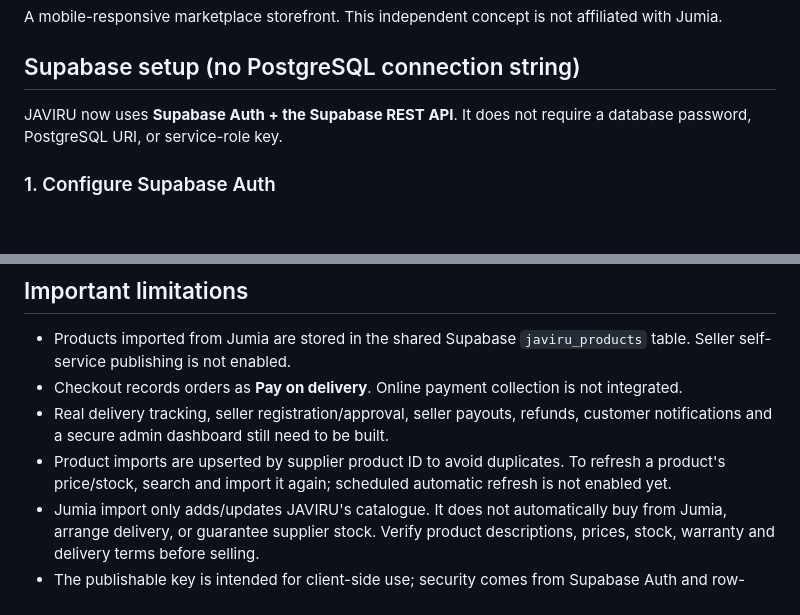
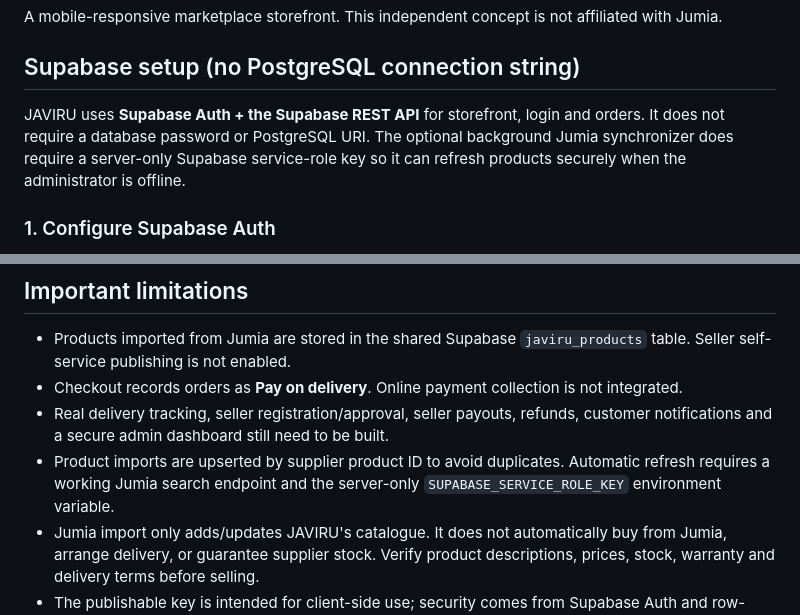
Before and after one commit to emzaro731-byte/JAVIRU, a Markdown page: README.md, 2 parts joined by grey strips. GitHub-like rendering; blank space fills up the shorter version.

Commit message:
Document secure Jumia auto-sync configuration

```diff
--- a/README.md
+++ b/README.md
@@ -4,7 +4,7 @@ A mobile-responsive marketplace storefront. This independent concept is not affi
 
 ## Supabase setup (no PostgreSQL connection string)
 
-JAVIRU now uses **Supabase Auth + the Supabase REST API**. It does not require a database password, PostgreSQL URI, or service-role key.
+JAVIRU uses **Supabase Auth + the Supabase REST API** for storefront, login and orders. It does not require a database password or PostgreSQL URI. The optional background Jumia synchronizer does require a server-only Supabase service-role key so it can refresh products securely when the administrator is offline.
 
 ### 1. Configure Supabase Auth
 1. Open the [JAVIRU Supabase project](https://supabase.com/dashboard/project/vihbsfrwnslnmheowkhy).
@@ -47,6 +47,6 @@ Before importing products, run `supabase/products.sql` again in the Supabase SQL
 - Products imported from Jumia are stored in the shared Supabase `javiru_products` table. Seller self-service publishing is not enabled.
 - Checkout records orders as **Pay on delivery**. Online payment collection is not integrated.
 - Real delivery tracking, seller registration/approval, seller payouts, refunds, customer notifications and a secure admin dashboard still need to be built.
-- Product imports are upserted by supplier product ID to avoid duplicates. To refresh a product's price/stock, search and import it again; scheduled automatic refresh is not enabled yet.
+- Product imports are upserted by supplier product ID to avoid duplicates. Automatic refresh requires a working Jumia search endpoint and the server-only `SUPABASE_SERVICE_ROLE_KEY` environment variable.
 - Jumia import only adds/updates JAVIRU's catalogue. It does not automatically buy from Jumia, arrange delivery, or guarantee supplier stock. Verify product descriptions, prices, stock, warranty and delivery terms before selling.
 - The publishable key is intended for client-side use; security comes from Supabase Auth and row-level security. Never put a Supabase secret/service-role key in the browser or commit it to GitHub.
```
